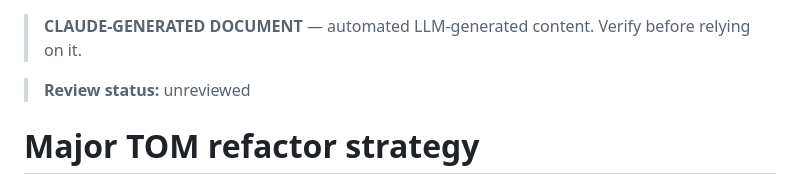
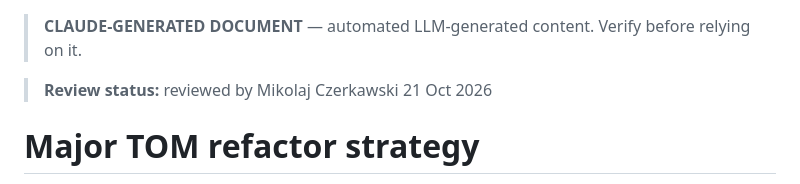
Before and after one commit to ESA-PhiLab/Major-TOM, a Markdown page: docs/STRATEGY.md, the part around the change. GitHub-like rendering.

Commit message:
Mark SPEC and STRATEGY as reviewed
Co-Authored-By: Claude Opus 5.5 <noreply@anthropic.com>

```diff
--- a/docs/STRATEGY.md
+++ b/docs/STRATEGY.md
@@ -1,6 +1,6 @@
 > **CLAUDE-GENERATED DOCUMENT** — automated LLM-generated content. Verify before relying on it.
 
-> **Review status:** unreviewed
+> **Review status:** reviewed by Mikolaj Czerkawski 21 Oct 2026
 
 # Major TOM refactor strategy
 
```
Also changed, not shown: docs/SPEC.md (+1 -1 lines).
